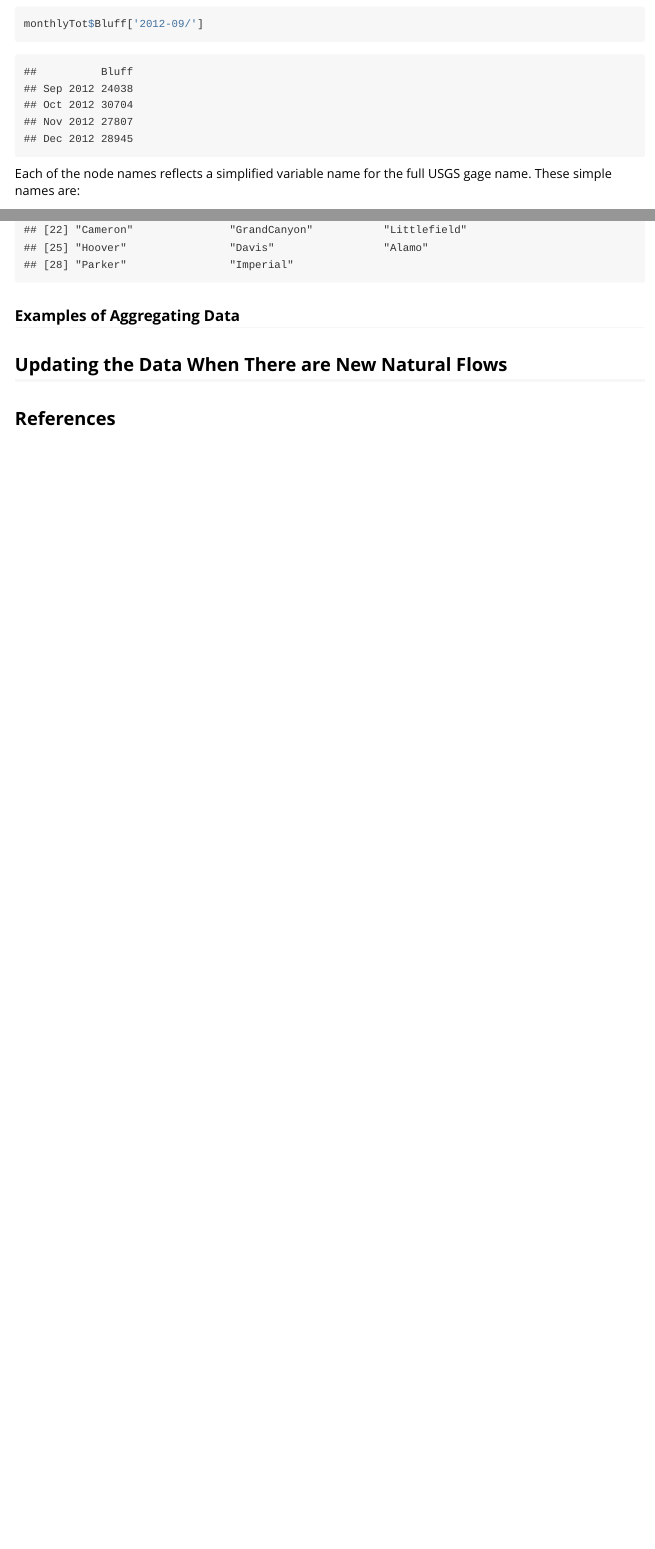
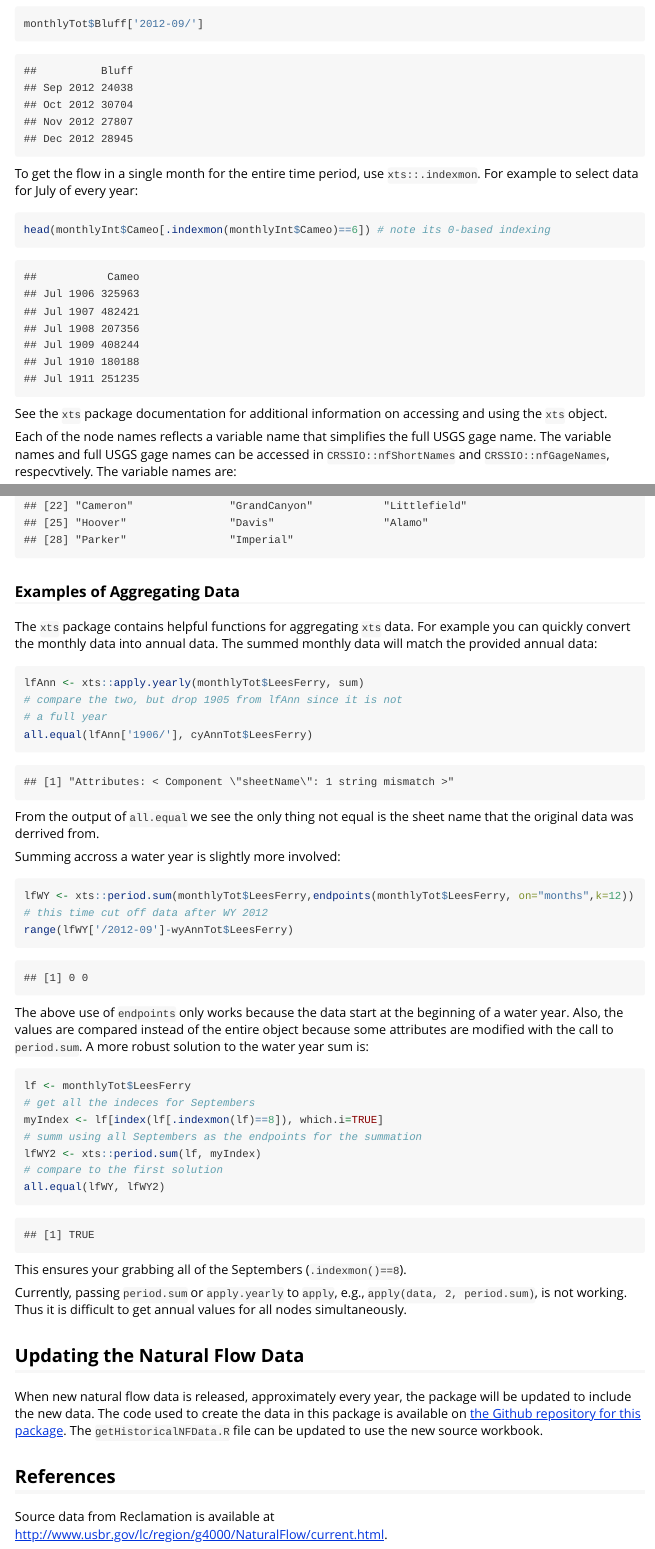
Before and after one commit to BoulderCodeHub/CoRiverNF, an R Markdown document (vignettes/CoRivNatFlow.Rmd): the page in a window 1100 px wide, from 2260 px down before the commit and from 2250 px down after it, so that both start at the same text, and a second part further down, joined at a grey line. Rendered offline with R 4.5, knitr and Pandoc, with nearby package versions.

Commit message:
Edits to vignette.

````diff
--- a/vignettes/CoRivNatFlow.Rmd
+++ b/vignettes/CoRivNatFlow.Rmd
@@ -57,15 +55,56 @@ monthlyInt$Imperial['/1908-03']
 monthlyTot$Bluff['2012-09/']
 ```
 
-Each of the node names reflects a simplified variable name for the full USGS gage name. These simple names are:
+To get the flow in a single month for the entire time period, use `xts::.indexmon`. For example to select data for July of every year:
+```{r}
+head(monthlyInt$Cameo[.indexmon(monthlyInt$Cameo)==6]) # note its 0-based indexing
+```
+
+See the `xts` package documentation for additional information on accessing and using the `xts` object.
+
+Each of the node names reflects a variable name that simplifies the full USGS gage name. The variable names and full USGS gage names can be accessed in `CRSSIO::nfShortNames` and `CRSSIO::nfGageNames`, respecvtively. The variable names are:
 ```{r}
 names(cyAnnTot)
 ```
 
 ### Examples of Aggregating Data
 
+The `xts` package contains helpful functions for aggregating `xts` data. For example you can quickly convert the monthly data into annual data. The summed monthly data will match the provided annual data:
+```{r}
+lfAnn <- xts::apply.yearly(monthlyTot$LeesFerry, sum)
+# compare the two, but drop 1905 from lfAnn since it is not
+# a full year
+all.equal(lfAnn['1906/'], cyAnnTot$LeesFerry)
+```
 
+From the output of `all.equal` we see the only thing not equal is the sheet name that the original data was derrived from.
 
-## Updating the Data When There are New Natural Flows
+Summing accross a water year is slightly more involved:
+```{r}
+lfWY <- xts::period.sum(monthlyTot$LeesFerry,endpoints(monthlyTot$LeesFerry, on="months",k=12))
+# this time cut off data after WY 2012
+range(lfWY['/2012-09']-wyAnnTot$LeesFerry)
+```
+
+The above use of `endpoints` only works because the data start at the beginning of a water year. Also, the values are compared instead of the entire object because some attributes are modified with the call to `period.sum`. A more robust solution to the water year sum is:
+```{r}
+lf <- monthlyTot$LeesFerry
+# get all the indeces for Septembers
+myIndex <- lf[index(lf[.indexmon(lf)==8]), which.i=TRUE]
+# summ using all Septembers as the endpoints for the summation
+lfWY2 <- xts::period.sum(lf, myIndex)
+# compare to the first solution
+all.equal(lfWY, lfWY2)
+```
+
+This ensures your grabbing all of the Septembers (`.indexmon()==8`).
+
+Currently, passing `period.sum` or `apply.yearly` to `apply`, e.g., `apply(data, 2, period.sum)`, is not working. Thus it is difficult to get annual values for all nodes simultaneously.
+
+## Updating the Natural Flow Data
+
+When new natural flow data is released, approximately every year, the package will be updated to include the new data. The code used to create the data in this package is available on [the Github repository for this package](http://www.github.com/BoulderCodeHub/CoRiverNF/tree/master/R). The `getHistoricalNFData.R` file can be updated to use the new source workbook.
 
 ## References
+
+Source data from Reclamation is available at [http://www.usbr.gov/lc/region/g4000/NaturalFlow/current.html](http://www.usbr.gov/lc/region/g4000/NaturalFlow/current.html).
````
Also changed, not shown: vignettes/CoRivNatFlow.Rmd (18 more changed lines).
